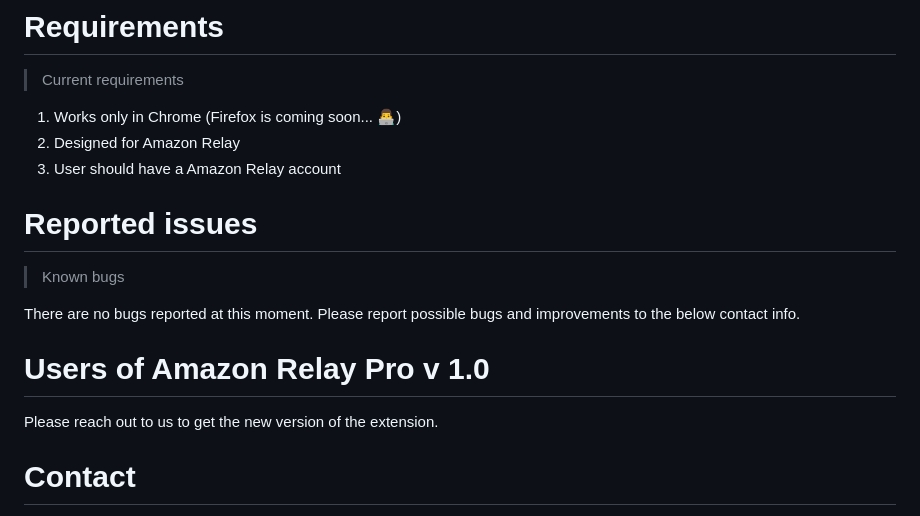
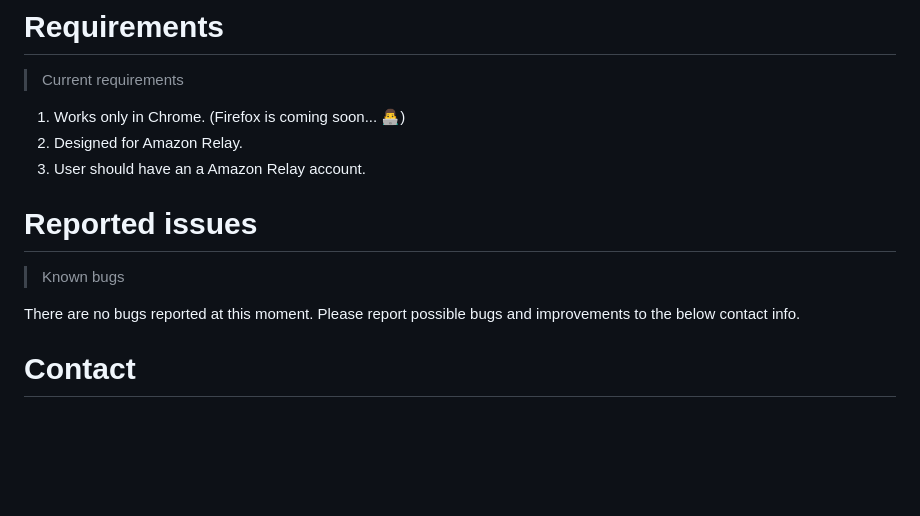
Before and after one commit to faraday-techno/relay-pro, a Markdown page: docs/README.md, the part around the change. GitHub-like rendering; blank space fills up the shorter version.

```diff
--- a/docs/README.md
+++ b/docs/README.md
@@ -21,9 +21,9 @@ It offers following features:
 # Requirements
 > Current requirements
 
-1. Works only in Chrome (Firefox is coming soon... 👨‍💻)
-2. Designed for Amazon Relay
-3. User should have a Amazon Relay account
+1. Works only in Chrome. (Firefox is coming soon... 👨‍💻)
+2. Designed for Amazon Relay.
+3. User should have an a Amazon Relay account.
 
 
 # Reported issues
@@ -31,10 +31,6 @@ It offers following features:
 
 There are no bugs reported at this moment. Please report possible bugs and improvements to the below contact info.
 
-# Users of Amazon Relay Pro v 1.0
-
-Please reach out to us to get the new version of the extension.
-
 # Contact
 > Contact information:
 
```
Also changed, not shown: docs/using.md (+2 -3 lines), docs/img/built-in-refresh.png (added).
